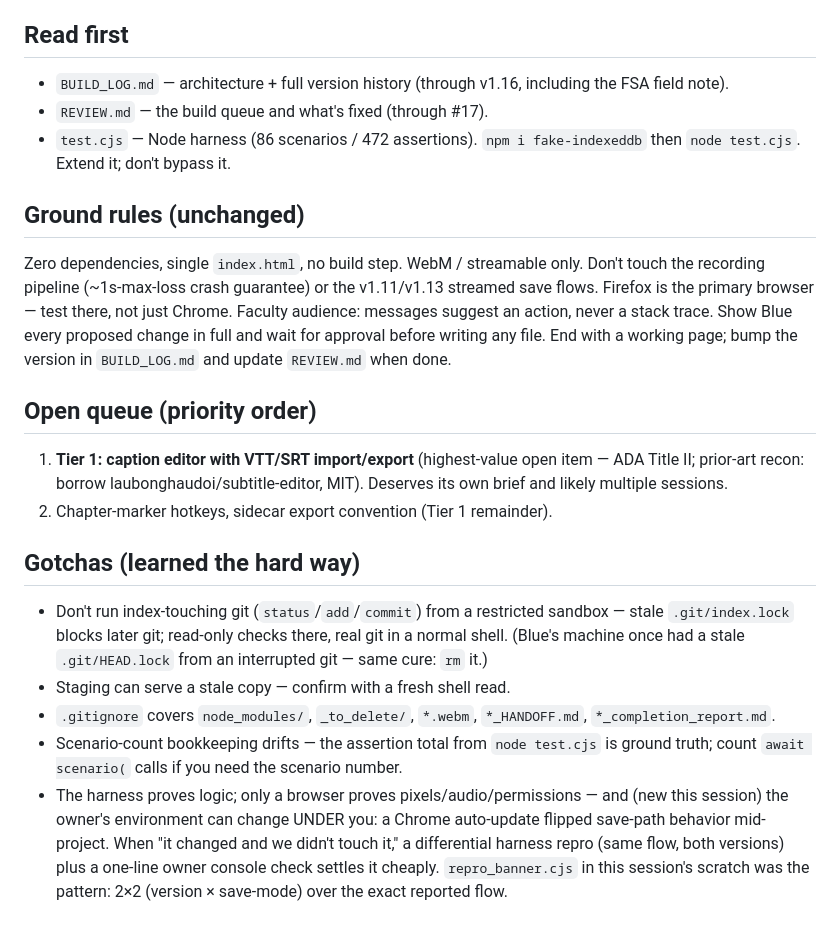
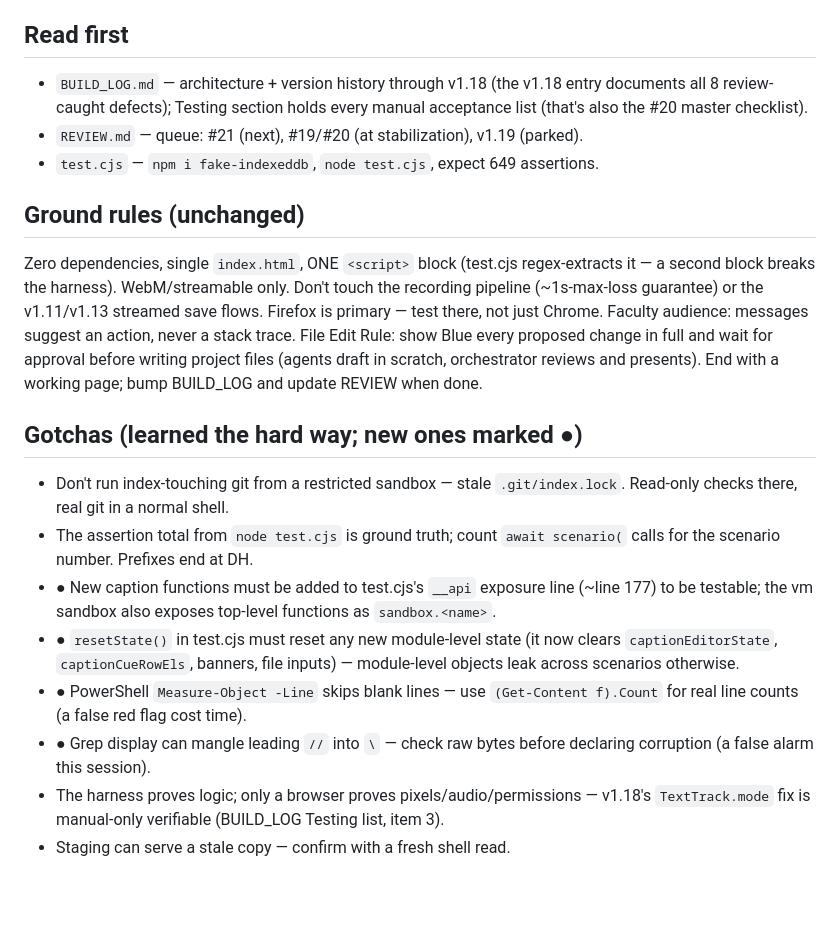
Before and after one commit to bluebrazelton-dotcom/screen-recorder, a Markdown page: NEXT_SESSION.md, the part around one of its changes. Drawn GitHub-style; blank space fills up the shorter version.

```diff
--- a/NEXT_SESSION.md
+++ b/NEXT_SESSION.md
@@ -70,43 +87,40 @@ the fuller `project_screen_recorder.md` project memory — read that too if avai
 
 ## Read first
 
-- `BUILD_LOG.md` — architecture + full version history (through v1.16, including
-  the FSA field note).
-- `REVIEW.md` — the build queue and what's fixed (through #17).
-- `test.cjs` — Node harness (86 scenarios / 472 assertions). `npm i fake-indexeddb`
-  then `node test.cjs`. Extend it; don't bypass it.
+- `BUILD_LOG.md` — architecture + version history through v1.18 (the v1.18
+  entry documents all 8 review-caught defects); Testing section holds every
+  manual acceptance list (that's also the #20 master checklist).
+- `REVIEW.md` — queue: #21 (next), #19/#20 (at stabilization), v1.19 (parked).
+- `test.cjs` — `npm i fake-indexeddb`, `node test.cjs`, expect 649 assertions.
 
 ## Ground rules (unchanged)
 
-Zero dependencies, single `index.html`, no build step. WebM / streamable only. Don't
-touch the recording pipeline (~1s-max-loss crash guarantee) or the v1.11/v1.13
-streamed save flows. Firefox is the primary browser — test there, not just Chrome.
-Faculty audience: messages suggest an action, never a stack trace. Show Blue every
-proposed change in full and wait for approval before writing any file. End with a
-working page; bump the version in `BUILD_LOG.md` and update `REVIEW.md` when done.
+Zero dependencies, single `index.html`, ONE `<script>` block (test.cjs
+regex-extracts it — a second block breaks the harness). WebM/streamable only.
+Don't touch the recording pipeline (~1s-max-loss guarantee) or the v1.11/v1.13
+streamed save flows. Firefox is primary — test there, not just Chrome. Faculty
+audience: messages suggest an action, never a stack trace. File Edit Rule:
+show Blue every proposed change in full and wait for approval before writing
+project files (agents draft in scratch, orchestrator reviews and presents).
+End with a working page; bump BUILD_LOG and update REVIEW when done.
 
-## Open queue (priority order)
+## Gotchas (learned the hard way; new ones marked ●)
 
-1. **Tier 1: caption editor with VTT/SRT import/export** (highest-value open item —
-   ADA Title II; prior-art recon: borrow laubonghaudoi/subtitle-editor, MIT).
-   Deserves its own brief and likely multiple sessions.
-2. Chapter-marker hotkeys, sidecar export convention (Tier 1 remainder).
-
-## Gotchas (learned the hard way)
-
-- Don't run index-touching git (`status`/`add`/`commit`) from a restricted sandbox —
-  stale `.git/index.lock` blocks later git; read-only checks there, real git in a
-  normal shell. (Blue's machine once had a stale `.git/HEAD.lock` from an
-  interrupted git — same cure: `rm` it.)
+- Don't run index-touching git from a restricted sandbox — stale
+  `.git/index.lock`. Read-only checks there, real git in a normal shell.
+- The assertion total from `node test.cjs` is ground truth; count
+  `await scenario(` calls for the scenario number. Prefixes end at DH.
+- ● New caption functions must be added to test.cjs's `__api` exposure line
+  (~line 177) to be testable; the vm sandbox also exposes top-level functions
+  as `sandbox.<name>`.
+- ● `resetState()` in test.cjs must reset any new module-level state (it now
+  clears `captionEditorState`, `captionCueRowEls`, banners, file inputs) —
+  module-level objects leak across scenarios otherwise.
+- ● PowerShell `Measure-Object -Line` skips blank lines — use
+  `(Get-Content f).Count` for real line counts (a false red flag cost time).
+- ● Grep display can mangle leading `//` into `\` — check raw bytes before
+  declaring corruption (a false alarm this session).
+- The harness proves logic; only a browser proves pixels/audio/permissions —
+  v1.18's `TextTrack.mode` fix is manual-only verifiable (BUILD_LOG Testing
+  list, item 3).
 - Staging can serve a stale copy — confirm with a fresh shell read.
-- `.gitignore` covers `node_modules/`, `_to_delete/`, `*.webm`, `*_HANDOFF.md`,
-  `*_completion_report.md`.
-- Scenario-count bookkeeping drifts — the assertion total from `node test.cjs` is
-  ground truth; count `await scenario(` calls if you need the scenario number.
-- The harness proves logic; only a browser proves pixels/audio/permissions — and
-  (new this session) the owner's environment can change UNDER you: a Chrome
-  auto-update flipped save-path behavior mid-project. When "it changed and we
-  didn't touch it," a differential harness repro (same flow, both versions) plus
-  a one-line owner console check settles it cheaply. `repro_banner.cjs` in this
-  session's scratch was the pattern: 2×2 (version × save-mode) over the exact
-  reported flow.
```
Also changed, not shown: other parts of NEXT_SESSION.md (+79 -62 lines), REVIEW.md (+37 -4 lines).
